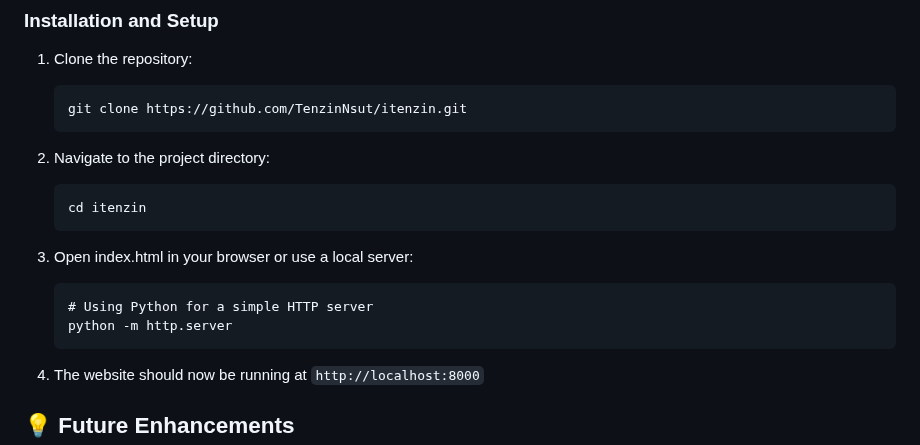
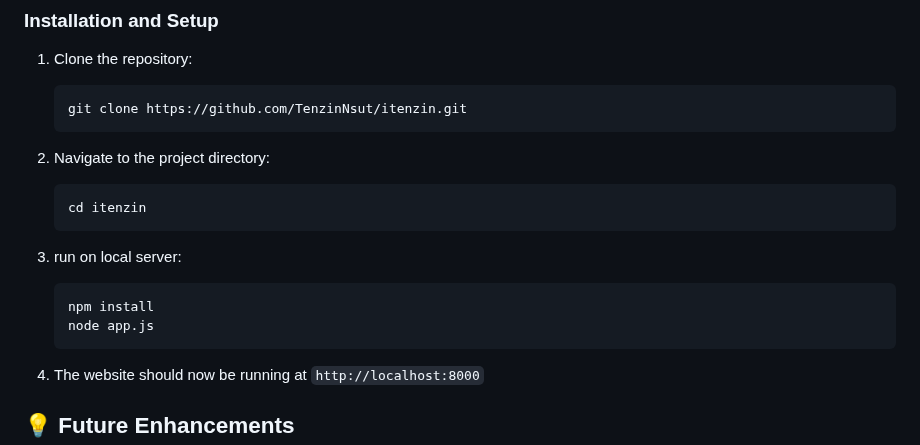
Before and after one commit to TenzinNsut/itenzin, a Markdown page: README.md, the part around the change. GitHub-like rendering.

````diff
--- a/README.md
+++ b/README.md
@@ -78,10 +78,10 @@ The website is designed to work on:
    cd itenzin
    ```
 
-3. Open index.html in your browser or use a local server:
+3. run on local server:
    ```
-   # Using Python for a simple HTTP server
-   python -m http.server
+   npm install
+   node app.js
    ```
 
 4. The website should now be running at `http://localhost:8000`
````
